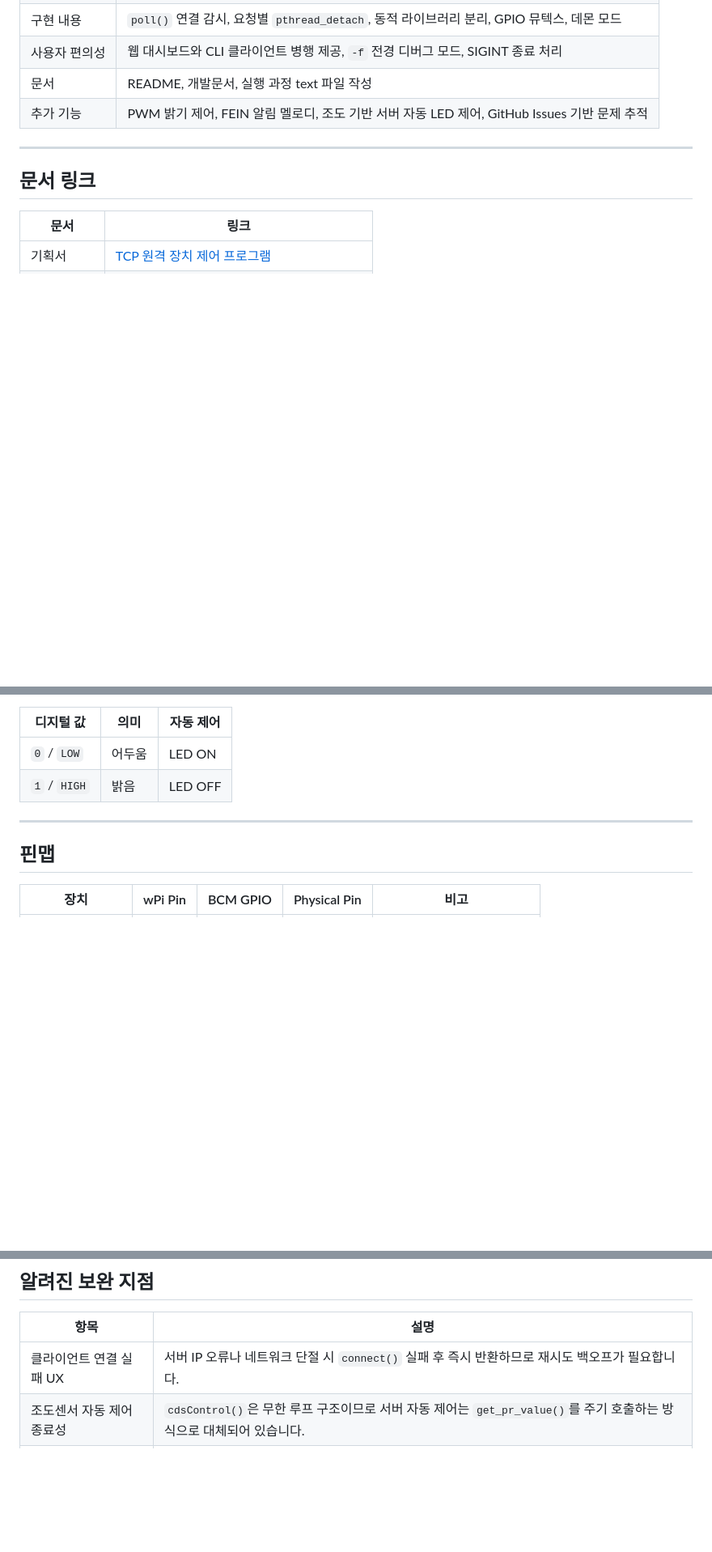
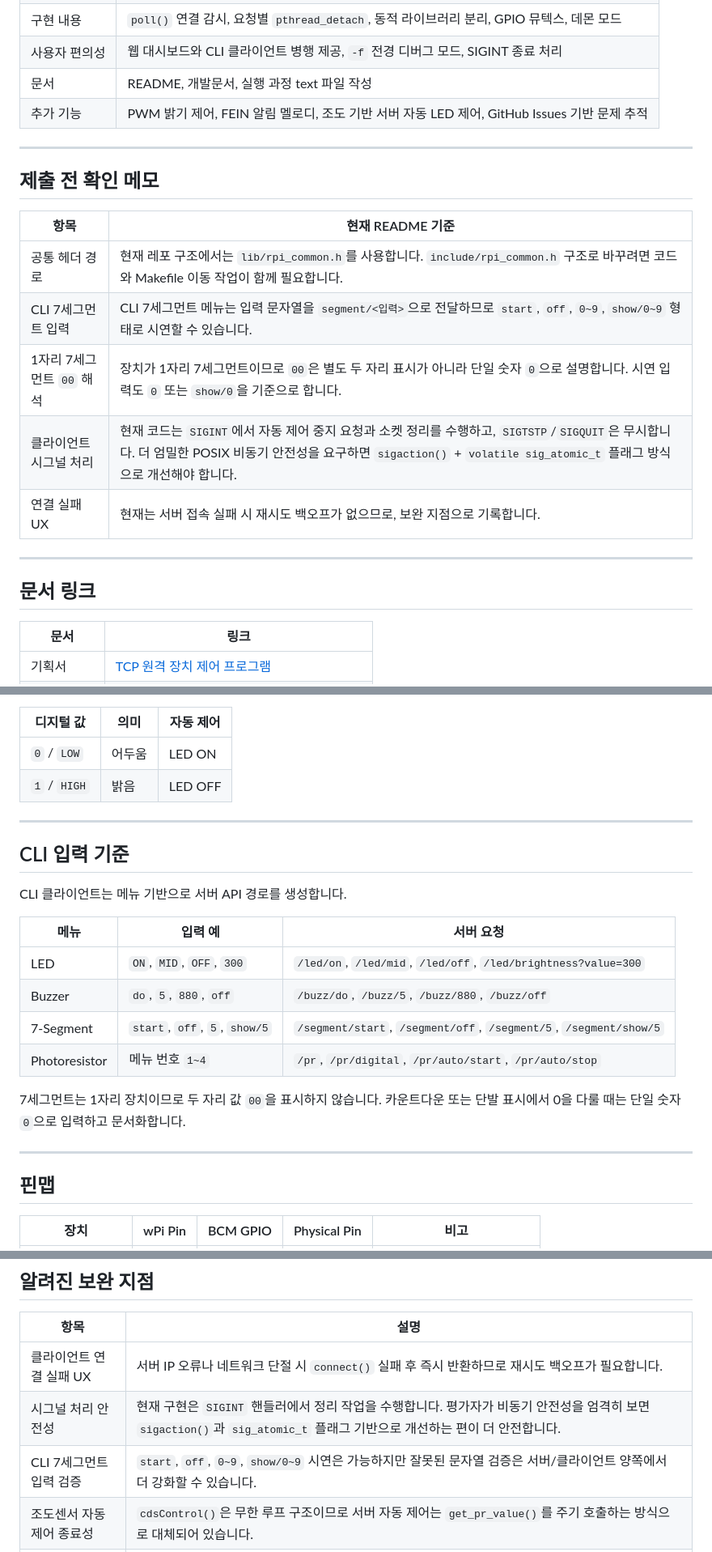
Before and after one commit to DevSunbi/VEDA_4Sensor_TCP_Control, a Markdown page: README.md, 3 parts joined by grey strips. Shown at 81% size. Drawn GitHub-style; blank space fills up the shorter version.

Commit message:
docs: clarify README evaluation notes

```diff
--- a/README.md
+++ b/README.md
@@ -29,6 +29,18 @@ Raspberry Pi 4에서 동작하는 TCP 기반 멀티스레드 IoT 장치 제어
 | 사용자 편의성 | 웹 대시보드와 CLI 클라이언트 병행 제공, `-f` 전경 디버그 모드, SIGINT 종료 처리 |
 | 문서 | README, 개발문서, 실행 과정 text 파일 작성 |
 | 추가 기능 | PWM 밝기 제어, FEIN 알림 멜로디, 조도 기반 서버 자동 LED 제어, GitHub Issues 기반 문제 추적 |
+
+---
+
+## 제출 전 확인 메모
+
+| 항목 | 현재 README 기준 |
+|------|------------------|
+| 공통 헤더 경로 | 현재 레포 구조에서는 `lib/rpi_common.h`를 사용합니다. `include/rpi_common.h` 구조로 바꾸려면 코드와 Makefile 이동 작업이 함께 필요합니다. |
+| CLI 7세그먼트 입력 | CLI 7세그먼트 메뉴는 입력 문자열을 `segment/<입력>`으로 전달하므로 `start`, `off`, `0~9`, `show/0~9` 형태로 시연할 수 있습니다. |
+| 1자리 7세그먼트 `00` 해석 | 장치가 1자리 7세그먼트이므로 `00`은 별도 두 자리 표시가 아니라 단일 숫자 `0`으로 설명합니다. 시연 입력도 `0` 또는 `show/0`을 기준으로 합니다. |
+| 클라이언트 시그널 처리 | 현재 코드는 `SIGINT`에서 자동 제어 중지 요청과 소켓 정리를 수행하고, `SIGTSTP`/`SIGQUIT`은 무시합니다. 더 엄밀한 POSIX 비동기 안전성을 요구하면 `sigaction()` + `volatile sig_atomic_t` 플래그 방식으로 개선해야 합니다. |
+| 연결 실패 UX | 현재는 서버 접속 실패 시 재시도 백오프가 없으므로, 보완 지점으로 기록합니다. |
 
 ---
 
@@ -142,6 +154,21 @@ Raspberry Pi 4 GPIO / I2C
 |-----------|------|-----------|
 | `0` / `LOW` | 어두움 | LED ON |
 | `1` / `HIGH` | 밝음 | LED OFF |
+
+---
+
+## CLI 입력 기준
+
+CLI 클라이언트는 메뉴 기반으로 서버 API 경로를 생성합니다.
+
+| 메뉴 | 입력 예 | 서버 요청 |
+|------|---------|-----------|
+| LED | `ON`, `MID`, `OFF`, `300` | `/led/on`, `/led/mid`, `/led/off`, `/led/brightness?value=300` |
+| Buzzer | `do`, `5`, `880`, `off` | `/buzz/do`, `/buzz/5`, `/buzz/880`, `/buzz/off` |
+| 7-Segment | `start`, `off`, `5`, `show/5` | `/segment/start`, `/segment/off`, `/segment/5`, `/segment/show/5` |
+| Photoresistor | 메뉴 번호 `1~4` | `/pr`, `/pr/digital`, `/pr/auto/start`, `/pr/auto/stop` |
+
+7세그먼트는 1자리 장치이므로 두 자리 값 `00`을 표시하지 않습니다. 카운트다운 또는 단발 표시에서 0을 다룰 때는 단일 숫자 `0`으로 입력하고 문서화합니다.
 
 ---
 
@@ -286,6 +313,8 @@ http://<RPI_IP>:8000/
 | 항목 | 설명 |
 |------|------|
 | 클라이언트 연결 실패 UX | 서버 IP 오류나 네트워크 단절 시 `connect()` 실패 후 즉시 반환하므로 재시도 백오프가 필요합니다. |
+| 시그널 처리 안전성 | 현재 구현은 `SIGINT` 핸들러에서 정리 작업을 수행합니다. 평가자가 비동기 안전성을 엄격히 보면 `sigaction()`과 `sig_atomic_t` 플래그 기반으로 개선하는 편이 더 안전합니다. |
+| CLI 7세그먼트 입력 검증 | `start`, `off`, `0~9`, `show/0~9` 시연은 가능하지만 잘못된 문자열 검증은 서버/클라이언트 양쪽에서 더 강화할 수 있습니다. |
 | 조도센서 자동 제어 종료성 | `cdsControl()`은 무한 루프 구조이므로 서버 자동 제어는 `get_pr_value()`를 주기 호출하는 방식으로 대체되어 있습니다. |
 | 카운트다운 정밀도 | `delay(1000)`과 GPIO 뮤텍스 재획득 타이밍에 따라 지터가 생길 수 있습니다. |
 | 라이선스 파일 | README에는 MIT License로 표기되어 있으나, 별도 `LICENSE` 파일 추가를 권장합니다. |
```
